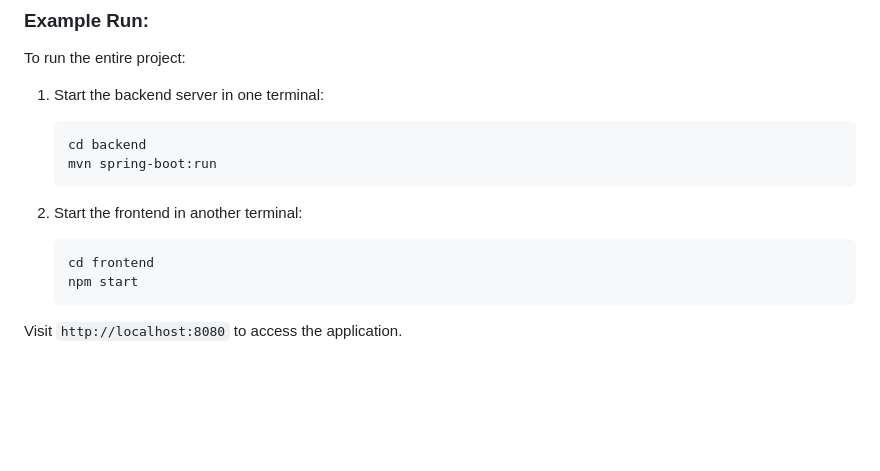
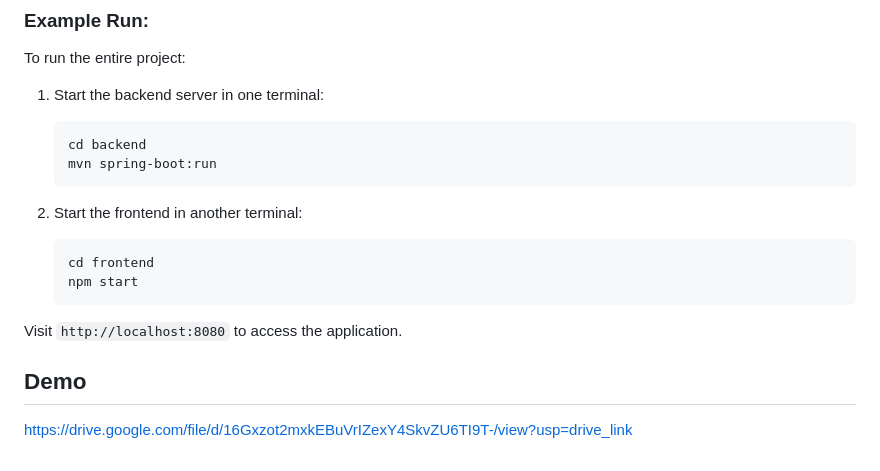
Before and after one commit to Sejal135/520GroupProject4, a Markdown page: README.md, the part around the change. GitHub-like rendering; blank space fills up the shorter version.

````diff
--- a/README.md
+++ b/README.md
@@ -157,6 +157,8 @@ To run the entire project:
    mvn spring-boot:run
    ```
 
+
+
 2. Start the frontend in another terminal:
    ```bash
    cd frontend
@@ -164,3 +166,6 @@ To run the entire project:
    ```
 
 Visit `http://localhost:8080` to access the application.
+
+## Demo
+https://drive.google.com/file/d/16Gxzot2mxkEBuVrIZexY4SkvZU6TI9T-/view?usp=drive_link
````
